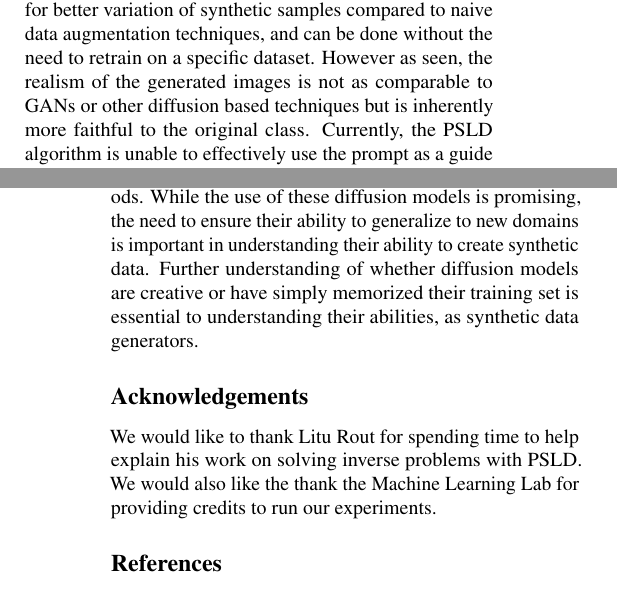
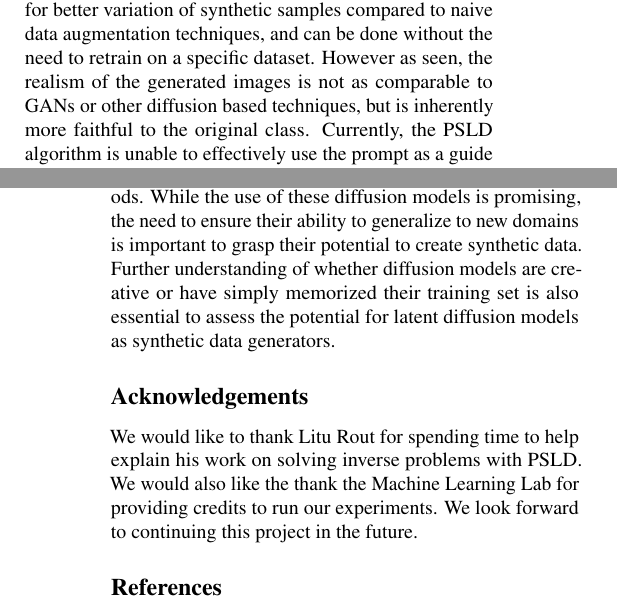
Before and after one commit to ashwin-ram03/460J_writeup, a LaTeX paper (writeup.tex): two parts of the columns of pages 3 and 4 of 5, joined at a grey line, cut so that both start at the same text. Compiled offline with pdfLaTeX.

Commit message:
Small changes

```diff
--- a/writeup.tex
+++ b/writeup.tex
@@ -270,15 +270,15 @@ within the diffusion model. The use of inpainting is intuitive, however, there i
 sample reconstructions compared to other domains.
 
 Importantly the need to test the effectiveness of these methods for OOD datasets from diffusion models training sets is necessary to understand the generalizablity
-of these methods. While the use of these diffusion models is promising, the need to ensure their ability to generalize to new domains is important in understanding their ability
-to create synthetic data. Further understanding of whether diffusion models are creative or have simply memorized their training set is essential to understanding their abilities,
-as synthetic data generators.
+of these methods. While the use of these diffusion models is promising, the need to ensure their ability to generalize to new domains is important to grasp their potential
+to create synthetic data. Further understanding of whether diffusion models are creative or have simply memorized their training set is also essential to assess the potential
+for latent diffusion models as synthetic data generators.
 
 % Acknowledgements should only appear in the accepted version.
 \section*{Acknowledgements}
 
 We would like to thank Litu Rout for spending time to help explain his work on solving inverse problems with PSLD. We would also like the thank the Machine Learning Lab for
-providing credits to run our experiments.
+providing credits to run our experiments. We look forward to continuing this project in the future.
 
 % In the unusual situation where you want a paper to appear in the
 % references without citing it in the main text, use \nocite
```
Also changed, not shown: writeup.pdf, writeup.tex (2 more changed lines), 3 other files.
